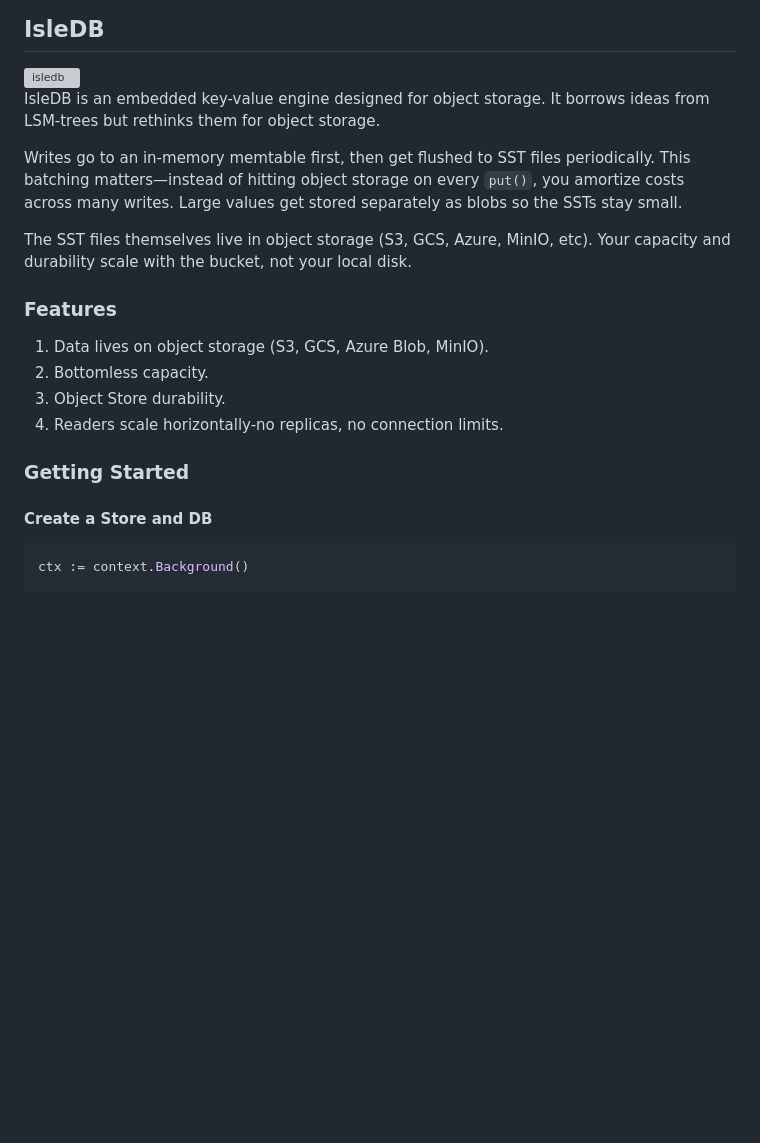
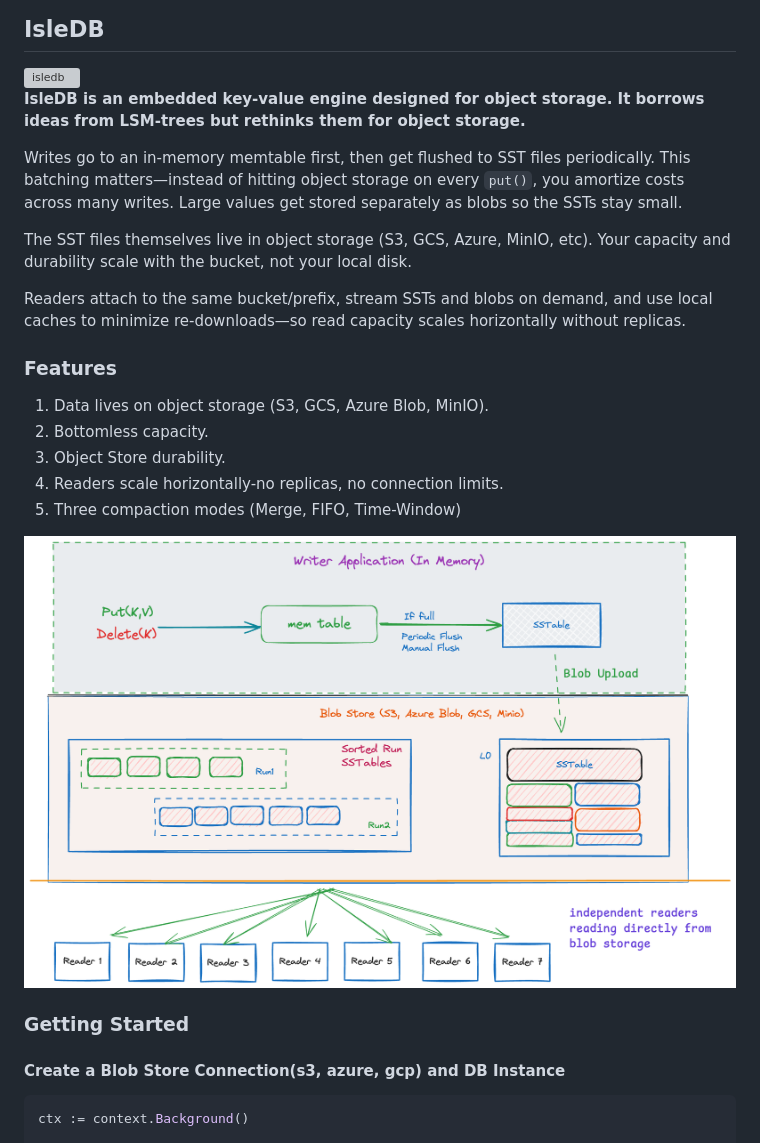
Before and after one commit to ankur-anand/isledb, a Markdown page: README.md, the part around one of its changes. Drawn GitHub-style; pictures changed too: docs/isledb_arch.png (added); blank space fills up the shorter version; grey boxes are pictures that could not be loaded.

````diff
--- a/README.md
+++ b/README.md
@@ -2,8 +2,8 @@
 
 <img src="docs/isledb.svg" width="100%" height="260" alt="isledb">
 
-IsleDB is an embedded key-value engine designed for object storage. It borrows ideas from LSM-trees but
-rethinks them for object storage.
+**IsleDB is an embedded key-value engine designed for object storage. It borrows ideas from LSM-trees but
+rethinks them for object storage.**
 
 Writes go to an in-memory memtable first, then get flushed to SST files periodically. This batching
 matters—instead of hitting object storage on every `put()`, you amortize costs across many writes. Large
@@ -12,15 +12,21 @@ values get stored separately as blobs so the SSTs stay small.
 The SST files themselves live in object storage (S3, GCS, Azure, MinIO, etc). Your capacity and
 durability scale with the bucket, not your local disk.
 
+Readers attach to the same bucket/prefix, stream SSTs and blobs on demand, and use local caches to
+minimize re-downloads—so read capacity scales horizontally without replicas.
+
 ### Features
 1. Data lives on object storage (S3, GCS, Azure Blob, MinIO).
 2. Bottomless capacity.
 3. Object Store durability.
 4. Readers scale horizontally-no replicas, no connection limits.
+5. Three compaction modes (Merge, FIFO, Time-Window)
+
+<img src="docs/isledb_arch.png" alt="isledb architecture">
 
 ### Getting Started
 
-#### Create a Store and DB
+#### Create a Blob Store Connection(s3, azure, gcp) and DB Instance
 ```go
 ctx := context.Background()
 
````
Also changed, not shown: other parts of README.md (+72 -3 lines).
